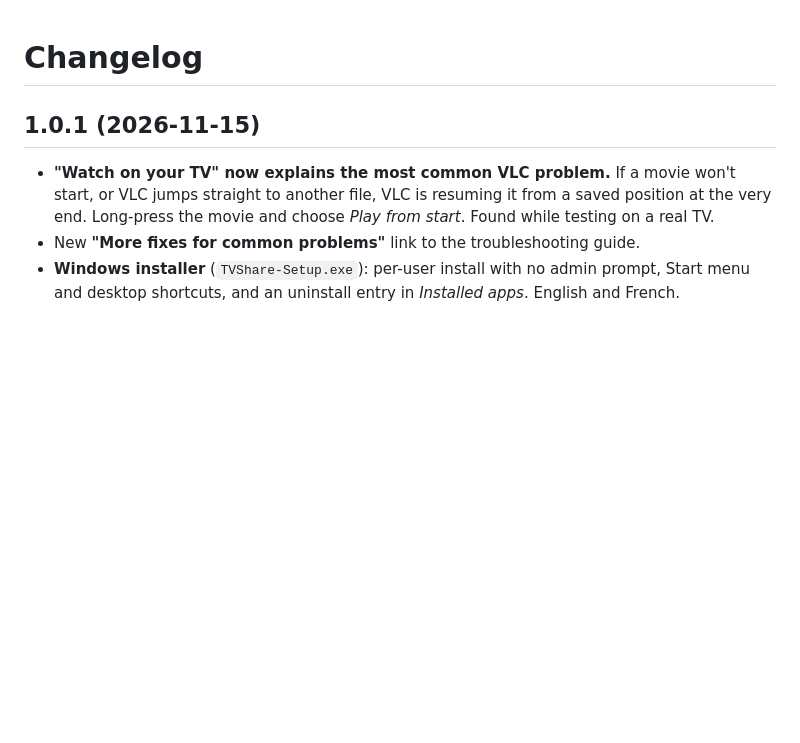
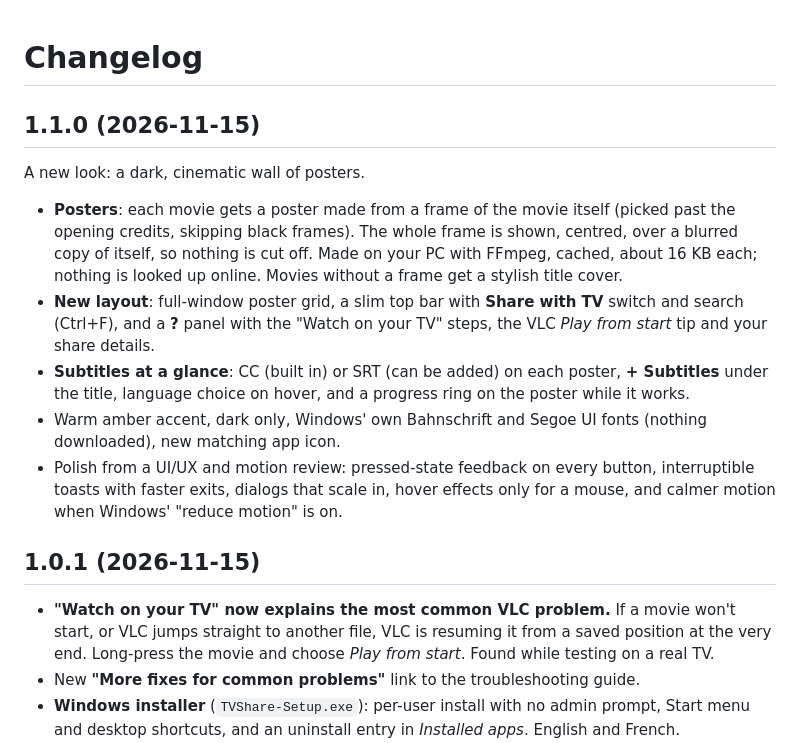
Before and after one commit to Mehdi-Ks/tv-share, a Markdown page: CHANGELOG.md, the part around the change. Rendered like a GitHub page; blank space fills up the shorter version.

```diff
--- a/CHANGELOG.md
+++ b/CHANGELOG.md
@@ -1,4 +1,19 @@
 # Changelog
+
+## 1.1.0 (2026-11-15)
+
+A new look: a dark, cinematic wall of posters.
+
+- **Posters**: each movie gets a poster made from a frame of the movie itself (picked past the opening credits,
+  skipping black frames). The whole frame is shown, centred, over a blurred copy of itself, so nothing is cut off. Made on your PC with FFmpeg, cached, about 16 KB each; nothing is looked
+  up online. Movies without a frame get a stylish title cover.
+- **New layout**: full-window poster grid, a slim top bar with **Share with TV** switch and search (Ctrl+F),
+  and a **?** panel with the "Watch on your TV" steps, the VLC *Play from start* tip and your share details.
+- **Subtitles at a glance**: CC (built in) or SRT (can be added) on each poster, **+ Subtitles** under the title,
+  language choice on hover, and a progress ring on the poster while it works.
+- Warm amber accent, dark only, Windows' own Bahnschrift and Segoe UI fonts (nothing downloaded), new matching app icon.
+- Polish from a UI/UX and motion review: pressed-state feedback on every button, interruptible toasts with faster
+  exits, dialogs that scale in, hover effects only for a mouse, and calmer motion when Windows' "reduce motion" is on.
 
 ## 1.0.1 (2026-11-15)
 
```
Also changed, not shown: README.md (+18 -8 lines), build/appicon.png, docs/screenshot-help.png (added), docs/screenshot.png, 13 other files.
